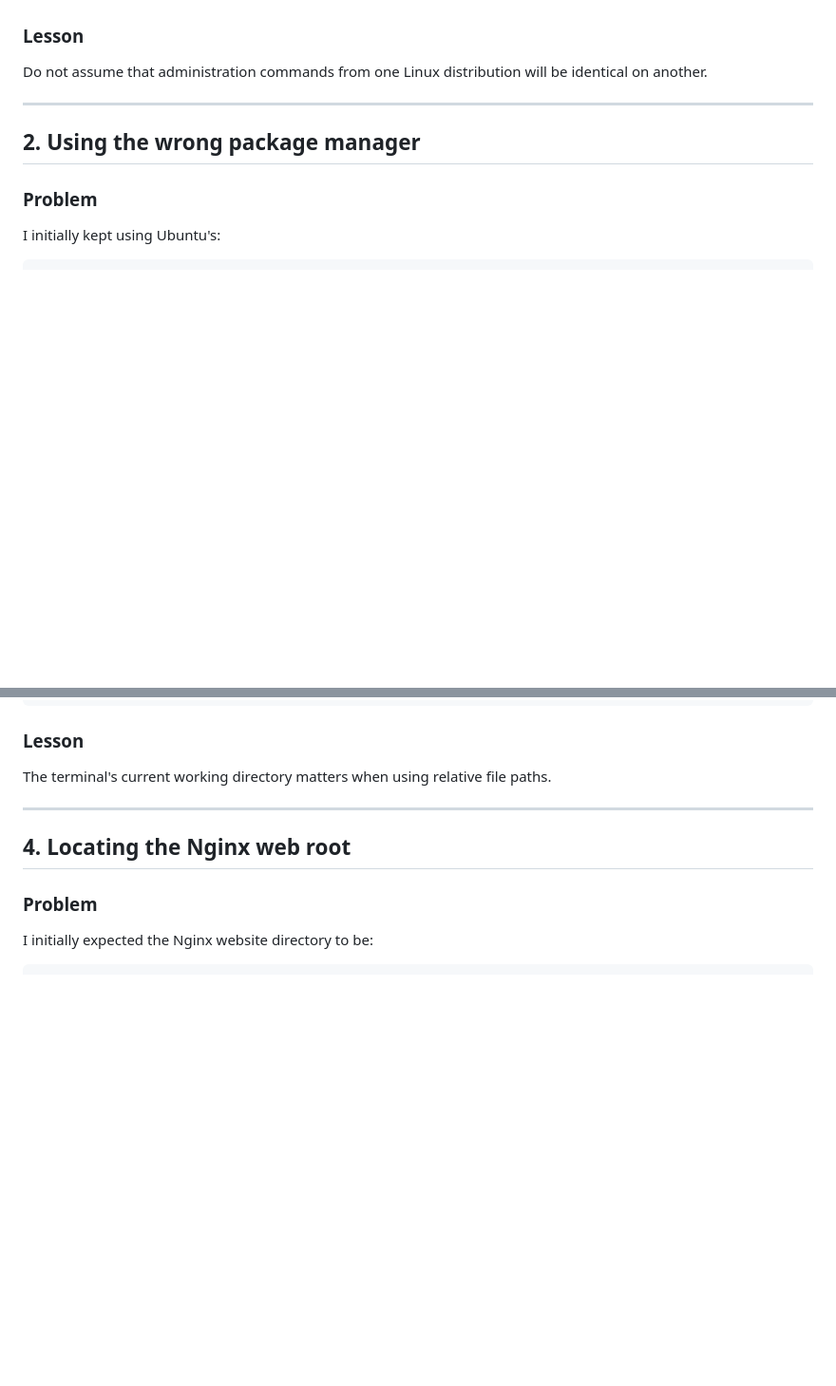
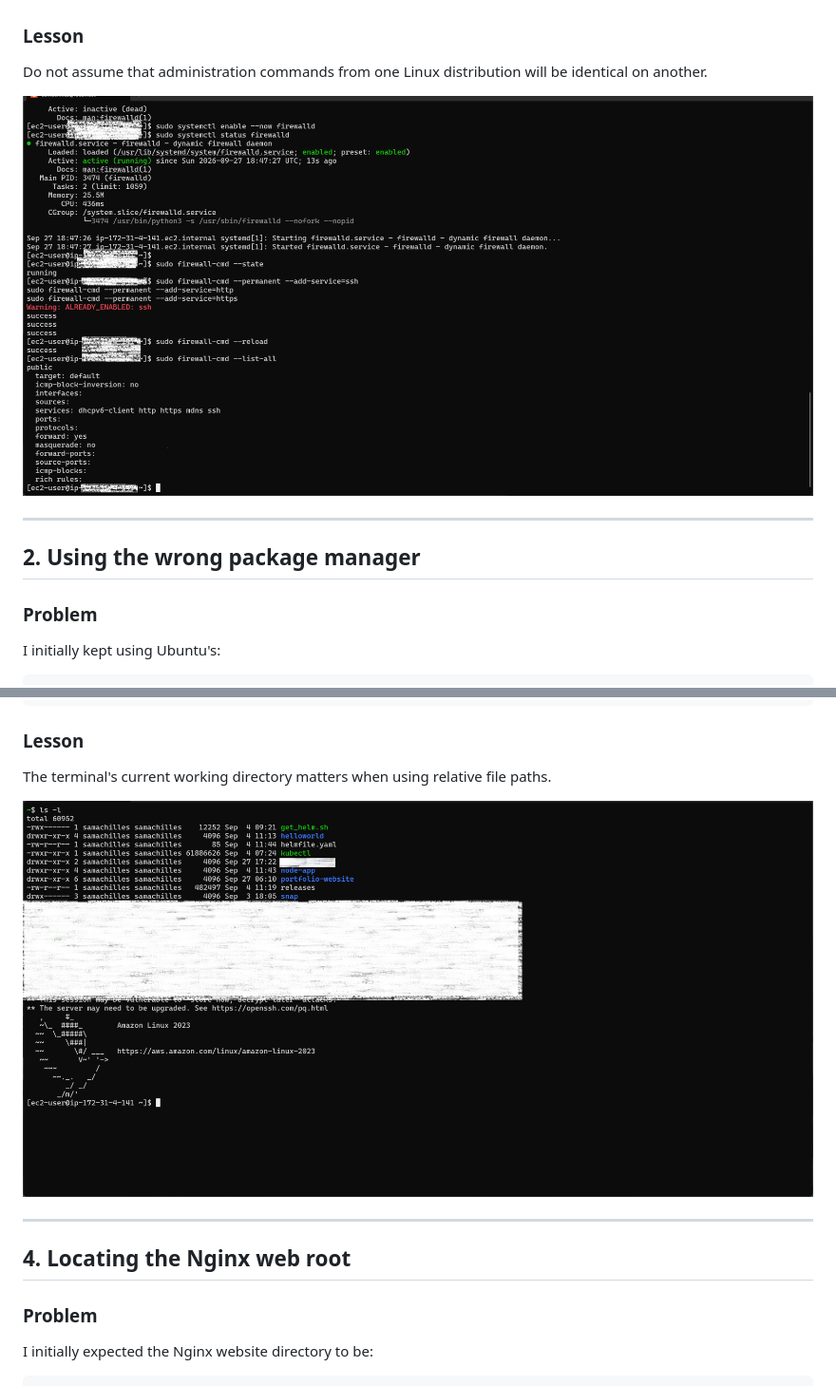
Before and after one commit to samachillesx/website-deployment-on-aws, a Markdown page: docs/troubleshooting.md, 2 parts joined by grey strips. Shown at 95% size. GitHub-like rendering; blank space fills up the shorter version.

```diff
--- a/docs/troubleshooting.md
+++ b/docs/troubleshooting.md
@@ -29,6 +29,8 @@ For AWS EC2, inbound access is also controlled by the **EC2 Security Group**, so
 ### Lesson
 
 Do not assume that administration commands from one Linux distribution will be identical on another.
+
+![Firewall](../screenshots/firewalld.png)
 
 ---
 
@@ -110,6 +112,8 @@ ssh -i /path/to/keypem/your-key.pem ec2-user@YOUR_EC2_PUBLIC_IP
 
 The terminal's current working directory matters when using relative file paths.
 
+![SSH Connection](../screenshots/ssh-connection.png)
+
 ---
 
 ## 4. Locating the Nginx web root
```
